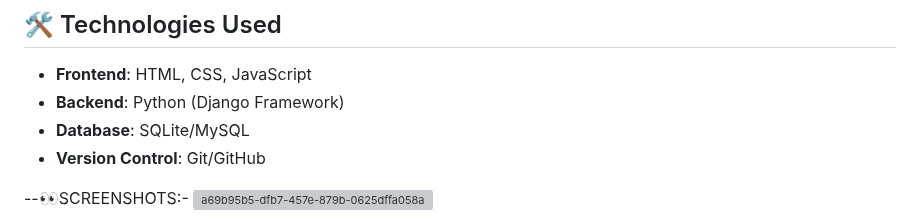
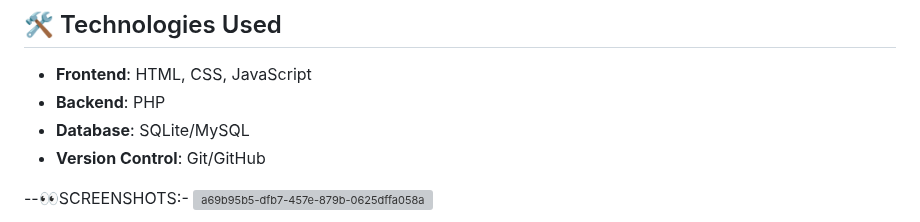
Before and after one commit to MeSayali/FoodSaverhub, a Markdown page: README.md, the part around the change. GitHub-like rendering; grey boxes are pictures that could not be loaded.

```diff
--- a/README.md
+++ b/README.md
@@ -42,7 +42,7 @@ The **Volunteer Module** supports NGOs in the donation process by providing pick
 
 ## 🛠️ Technologies Used
 - **Frontend**: HTML, CSS, JavaScript
-- **Backend**: Python (Django Framework)
+- **Backend**: PHP
 - **Database**: SQLite/MySQL
 - **Version Control**: Git/GitHub
 
```
